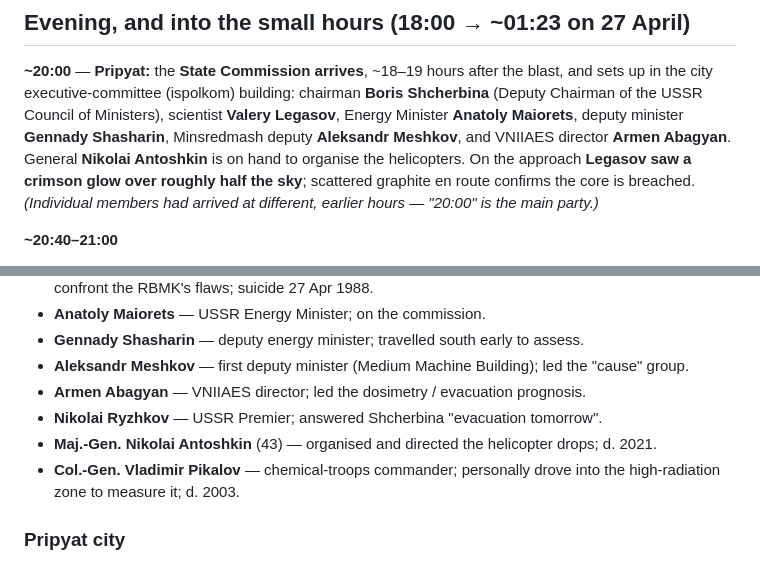
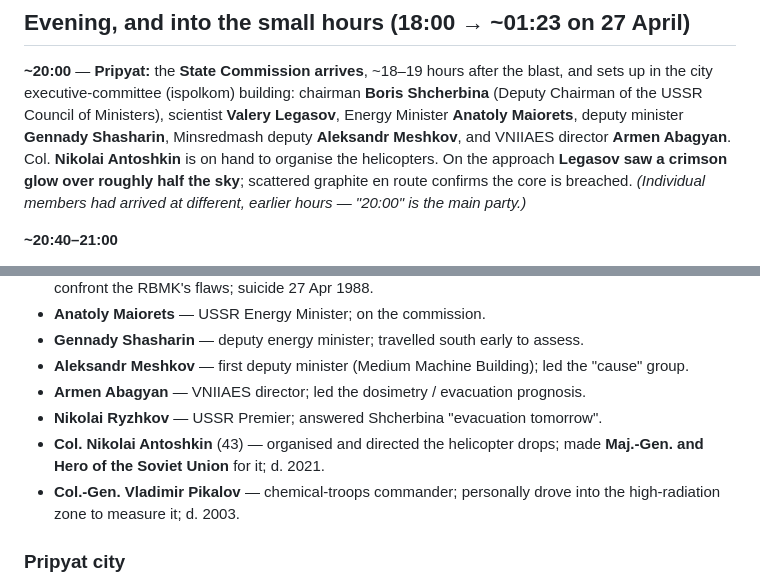
Before and after one commit to timsmolka/Coriantumr, a Markdown page: CHERNOBYL_TIMELINE.md, 2 parts joined by grey strips. Drawn GitHub-style.

```diff
--- a/CHERNOBYL_TIMELINE.md
+++ b/CHERNOBYL_TIMELINE.md
@@ -873,7 +873,7 @@ no reliable source records his death; he may still be living. Corrected from an
 up in the city executive-committee (ispolkom) building: chairman **Boris Shcherbina** (Deputy
 Chairman of the USSR Council of Ministers), scientist **Valery Legasov**, Energy Minister **Anatoly
 Maiorets**, deputy minister **Gennady Shasharin**, Minsredmash deputy **Aleksandr Meshkov**, and
-VNIIAES director **Armen Abagyan**. General **Nikolai Antoshkin** is on hand to organise the
+VNIIAES director **Armen Abagyan**. Col. **Nikolai Antoshkin** is on hand to organise the
 helicopters. On the approach **Legasov saw a crimson glow over roughly half the sky**; scattered
 graphite en route confirms the core is breached. *(Individual members had arrived at different,
 earlier hours — "20:00" is the main party.)*
@@ -1194,7 +1221,7 @@ had handed over and the **day shift** that relieved them follow.
 - **Aleksandr Meshkov** — first deputy minister (Medium Machine Building); led the "cause" group.
 - **Armen Abagyan** — VNIIAES director; led the dosimetry / evacuation prognosis.
 - **Nikolai Ryzhkov** — USSR Premier; answered Shcherbina "evacuation tomorrow".
-- **Maj.-Gen. Nikolai Antoshkin** (43) — organised and directed the helicopter drops; d. 2021.
+- **Col. Nikolai Antoshkin** (43) — organised and directed the helicopter drops; made **Maj.-Gen. and Hero of the Soviet Union** for it; d. 2021.
 - **Col.-Gen. Vladimir Pikalov** — chemical-troops commander; personally drove into the high-radiation zone to measure it; d. 2003.
 
 ### Pripyat city
```
Also changed, not shown: other parts of CHERNOBYL_TIMELINE.md (+34 -5 lines).
